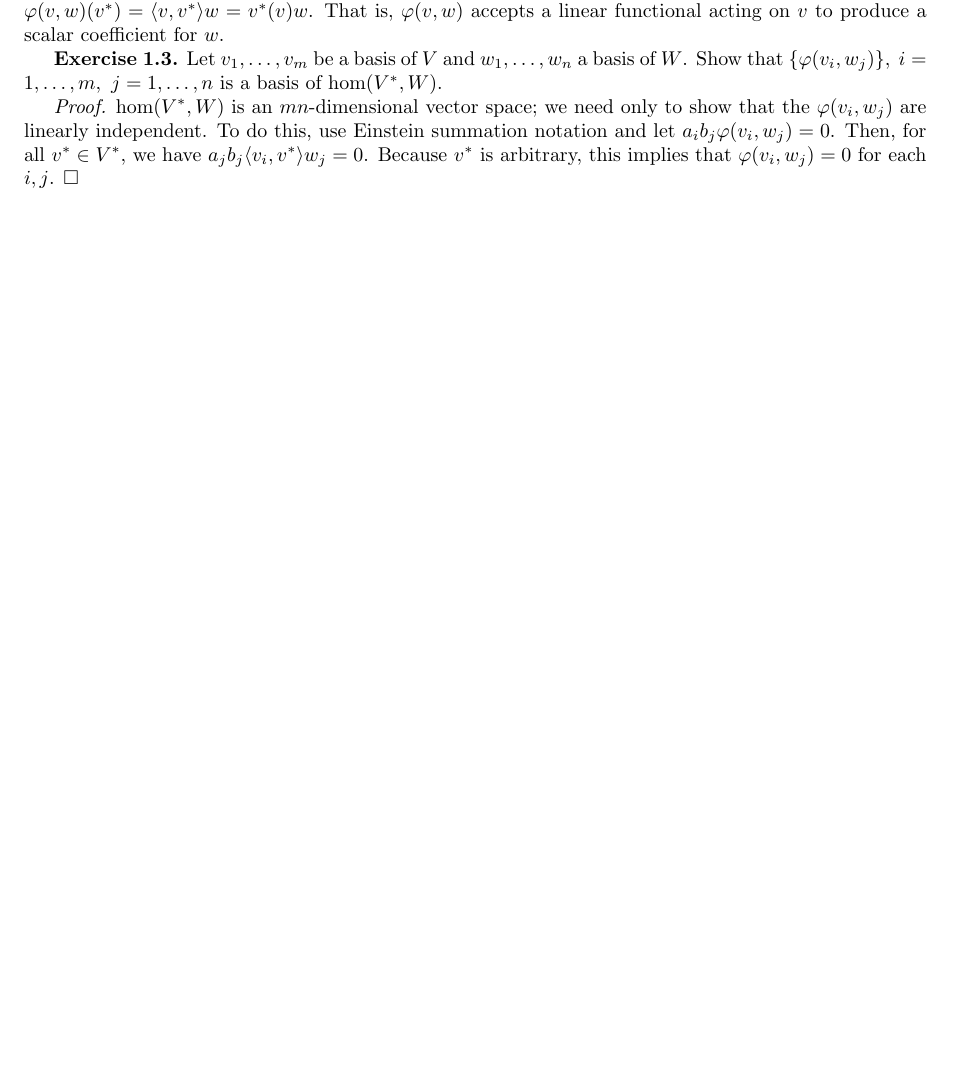
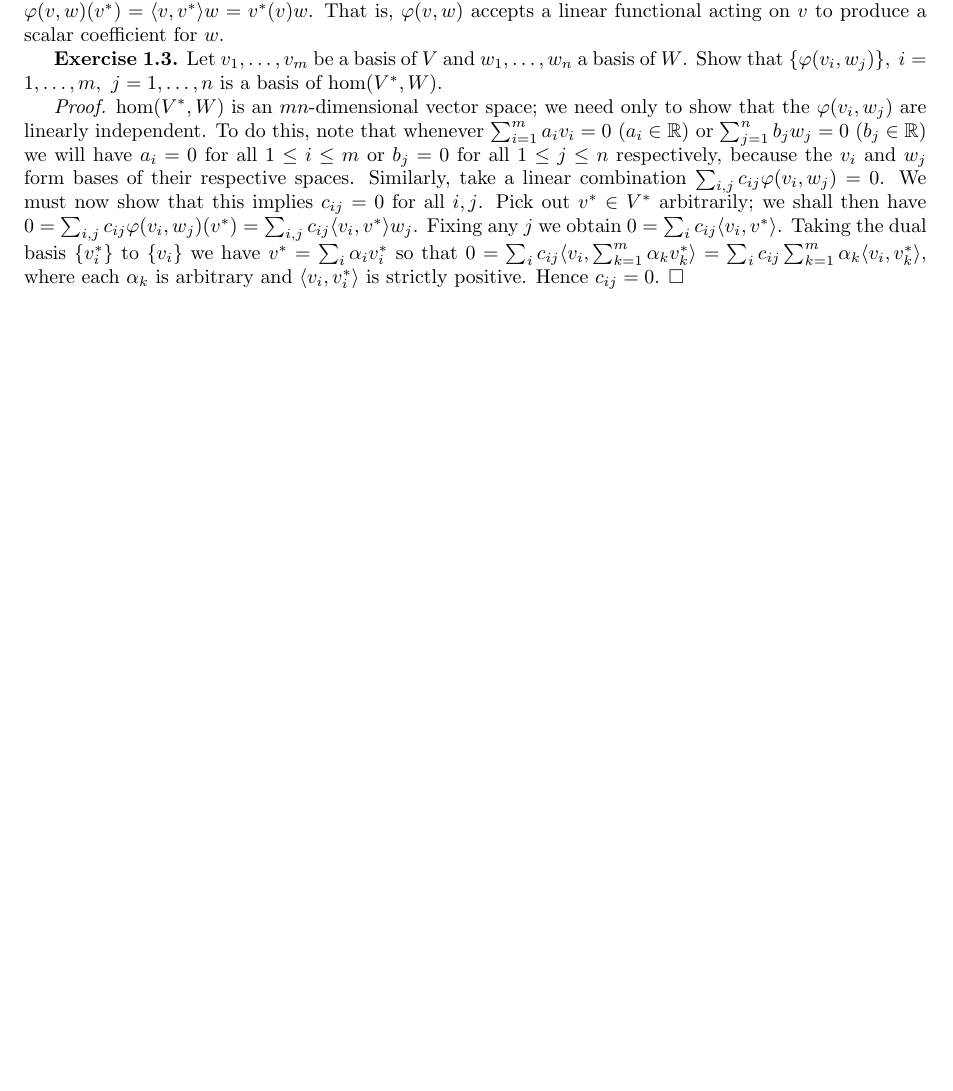
Before and after one commit to hinsley/reading-notes, a LaTeX document (Sternberg - Lectures on Differential Geometry/Chapter1.tex): part of the page, cut so that both start at the same text, the shorter picture padded with empty space. Compiled offline with pdfLaTeX.

Commit message:
Correct solution to exercise 1.3

```diff
--- a/Sternberg - Lectures on Differential Geometry/Chapter1.tex
+++ b/Sternberg - Lectures on Differential Geometry/Chapter1.tex
@@ -29,6 +29,6 @@ Let $V, W$ be vector spaces with dimension $m, n$ respectively. Then $\hom(V, W)
 
 \textbf{Exercise 1.3.} Let $v_1, \ldots, v_m$ be a basis of $V$ and $w_1, \ldots, w_n$ a basis of $W$. Show that $\{\varphi(v_i, w_j)\},\ i = 1, \ldots, m,\ j = 1, \ldots, n$ is a basis of $\hom(V^*, W)$.
 
-\emph{Proof.} $\hom(V^*, W)$ is an $mn$-dimensional vector space; we need only to show that the $\varphi(v_i, w_j)$ are linearly independent. To do this, use Einstein summation notation and let $a_ib_j\varphi(v_i, w_j) = 0$. Then, for all $v^* \in V^*$, we have $a_jb_j\langle v_i, v^* \rangle w_j = 0$. Because $v^*$ is arbitrary, this implies that $\varphi(v_i, w_j) = 0$ for each $i, j$. $\square$
+\emph{Proof.} $\hom(V^*, W)$ is an $mn$-dimensional vector space; we need only to show that the $\varphi(v_i, w_j)$ are linearly independent. To do this, note that whenever $\sum_{i=1}^m a_iv_i = 0$ ($a_i \in \R$) or $\sum_{j=1}^n b_jw_j = 0$ ($b_j \in \R$) we will have $a_i = 0$ for all $1 \leq i \leq m$ or $b_j = 0$ for all $1 \leq j \leq n$ respectively, because the $v_i$ and $w_j$ form bases of their respective spaces. Similarly, take a linear combination $\sum_{i, j} c_{ij} \varphi(v_i, w_j) = 0$. We must now show that this implies $c_{ij} = 0$ for all $i, j$. Pick out $v^* \in V^*$ arbitrarily; we shall then have $0 = \sum_{i, j} c_{ij}\varphi(v_i, w_j)(v^*) = \sum_{i, j} c_{ij}\langle v_i, v^* \rangle w_j$. Fixing any $j$ we obtain $0 = \sum_i c_{ij} \langle v_i, v^* \rangle$. Taking the dual basis $\{v_i^*\}$ to $\{v_i\}$ we have $v^* = \sum_i \alpha_iv_i^*$ so that $0 = \sum_i c_{ij} \langle v_i, \sum_{k=1}^m \alpha_k v_k^* \rangle = \sum_i c_{ij} \sum_{k=1}^m \alpha_k \langle v_i, v_k^* \rangle$, where each $\alpha_k$ is arbitrary and $\langle v_i, v_i^* \rangle$ is strictly positive. Hence $c_{ij} = 0$. $\square$
 
 \end{document}
```
